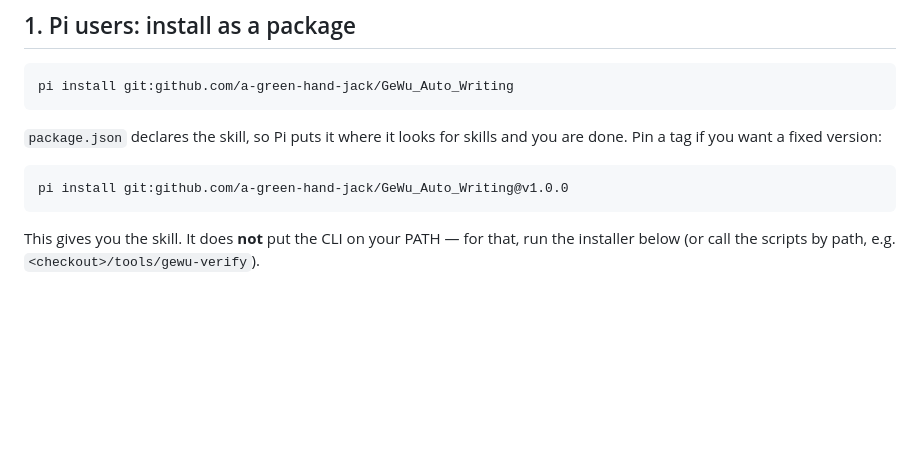
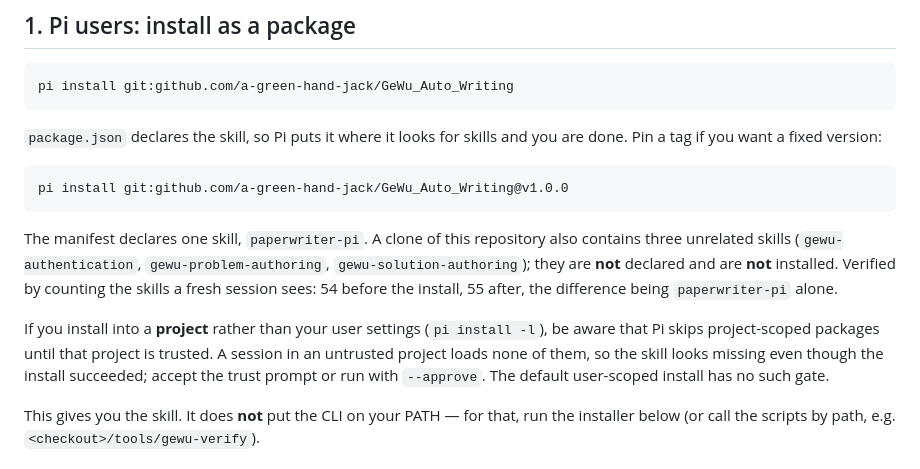
Before and after one commit to a-green-hand-jack/GeWu_Auto_Writing, a Markdown page: INSTALL.md, the part around the change. Rendered like a GitHub page; blank space fills up the shorter version.

Commit message:
Document which skill the package installs, and the project-trust gate
Verified rather than assumed: a fresh session saw 54 skills before installing the
package and 55 after, the difference being paperwriter-pi alone. The three
unrelated skills in this repository (gewu-authentication, gewu-problem-authoring,
gewu-solution-authoring) are present in the clone but not declared, and are not
loaded. Both install paths were checked -- user-scoped, and project-scoped with
the project trusted.

That last point is worth documenting because it cost an hour of false negatives
here: Pi skips project-scoped packages until the project is trusted, so an
install that succeeded looked like it had loaded nothing. INSTALL.md now says so.

````diff
--- a/INSTALL.md
+++ b/INSTALL.md
@@ -21,6 +21,18 @@ you are done. Pin a tag if you want a fixed version:
 ```bash
 pi install git:github.com/a-green-hand-jack/GeWu_Auto_Writing@v1.0.0
 ```
+
+The manifest declares one skill, `paperwriter-pi`. A clone of this repository
+also contains three unrelated skills (`gewu-authentication`,
+`gewu-problem-authoring`, `gewu-solution-authoring`); they are **not** declared
+and are **not** installed. Verified by counting the skills a fresh session sees:
+54 before the install, 55 after, the difference being `paperwriter-pi` alone.
+
+If you install into a **project** rather than your user settings (`pi install -l`),
+be aware that Pi skips project-scoped packages until that project is trusted. A
+session in an untrusted project loads none of them, so the skill looks missing
+even though the install succeeded; accept the trust prompt or run with
+`--approve`. The default user-scoped install has no such gate.
 
 This gives you the skill. It does **not** put the CLI on your PATH — for that,
 run the installer below (or call the scripts by path, e.g.
````
